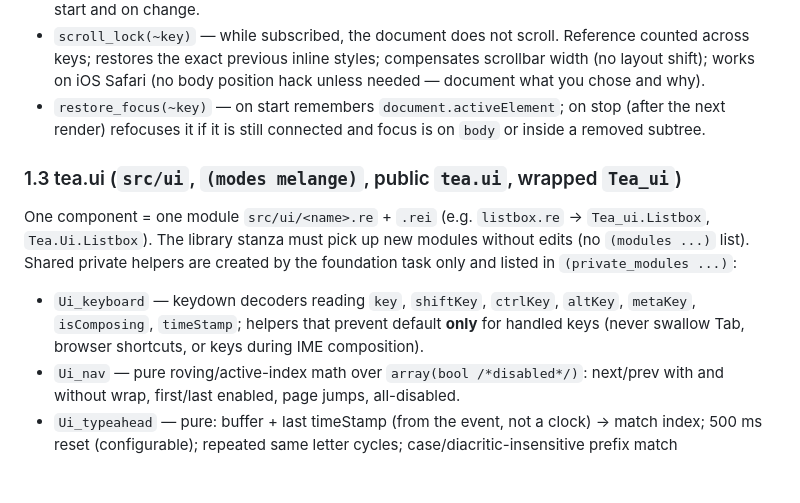
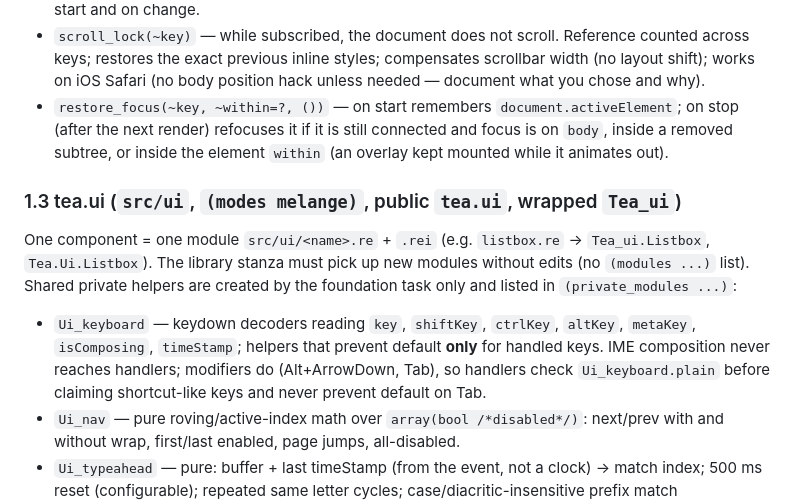
Before and after one commit to syamilAbdillah/tea-melange, a Markdown page: docs/ui/spec.md, the part around the change. Rendered like a GitHub page; blank space fills up the shorter version.

Commit message:
Spec: keyboard modifier policy and restore_focus within
Co-Authored-By: Claude Opus 5.5 <noreply@anthropic.com>

```diff
--- a/docs/ui/spec.md
+++ b/docs/ui/spec.md
@@ -77,9 +77,10 @@ no manual cleanup; `(home, key)` identities documented per function):
   counted across keys; restores the exact previous inline styles; compensates
   scrollbar width (no layout shift); works on iOS Safari (no body position hack
   unless needed — document what you chose and why).
-- `restore_focus(~key)` — on start remembers `document.activeElement`; on stop
+- `restore_focus(~key, ~within=?, ())` — on start remembers `document.activeElement`; on stop
   (after the next render) refocuses it if it is still connected and focus is on
-  `body` or inside a removed subtree.
+  `body`, inside a removed subtree, or inside the element `within` (an overlay
+  kept mounted while it animates out).
 
 ### 1.3 tea.ui (`src/ui`, `(modes melange)`, public `tea.ui`, wrapped `Tea_ui`)
 
@@ -90,8 +91,9 @@ the foundation task only and listed in `(private_modules ...)`:
 
 - `Ui_keyboard` — keydown decoders reading `key`, `shiftKey`, `ctrlKey`,
   `altKey`, `metaKey`, `isComposing`, `timeStamp`; helpers that prevent default
-  **only** for handled keys (never swallow Tab, browser shortcuts, or keys
-  during IME composition).
+  **only** for handled keys. IME composition never reaches handlers; modifiers
+  do (Alt+ArrowDown, Tab), so handlers check `Ui_keyboard.plain` before claiming
+  shortcut-like keys and never prevent default on Tab.
 - `Ui_nav` — pure roving/active-index math over `array(bool /*disabled*/)`:
   next/prev with and without wrap, first/last enabled, page jumps, all-disabled.
 - `Ui_typeahead` — pure: buffer + last timeStamp (from the event, not a clock)
```
